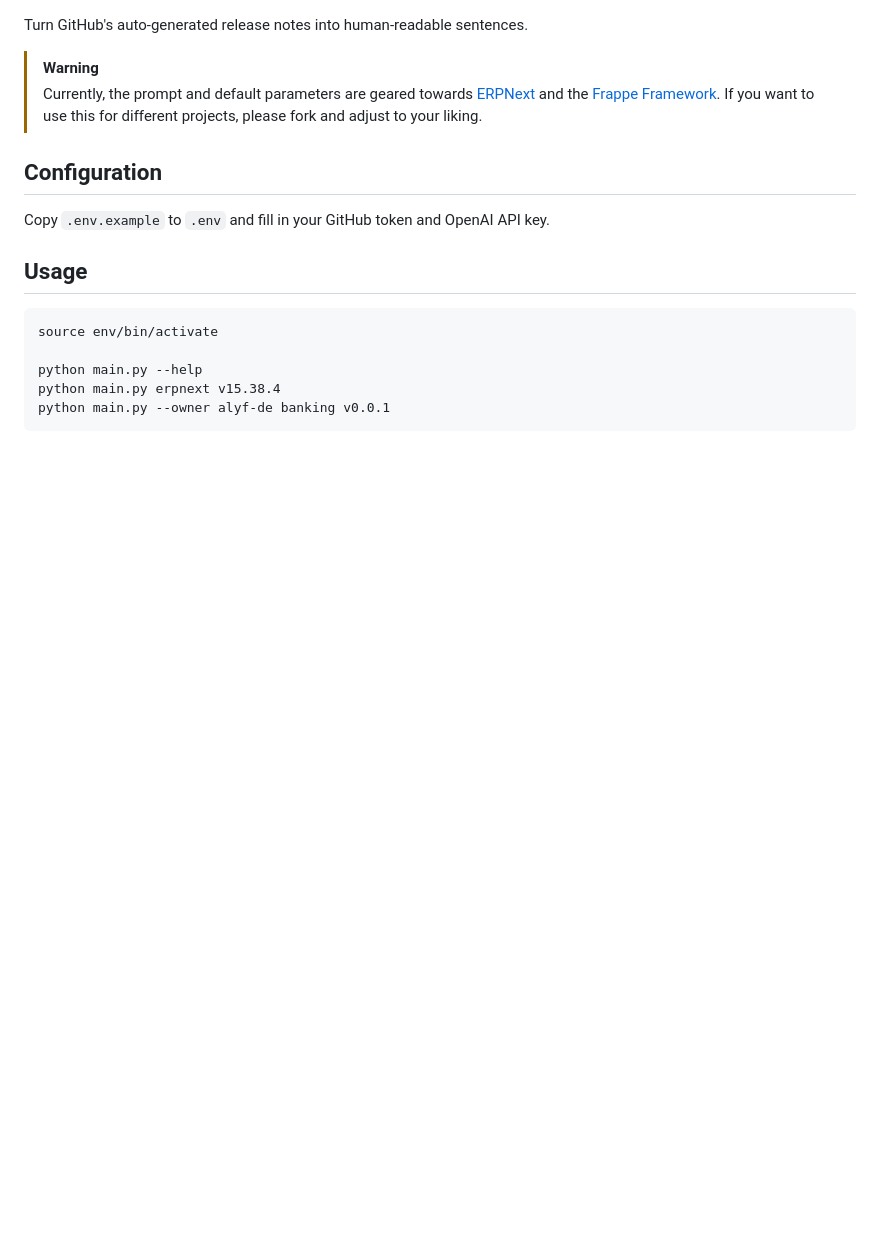
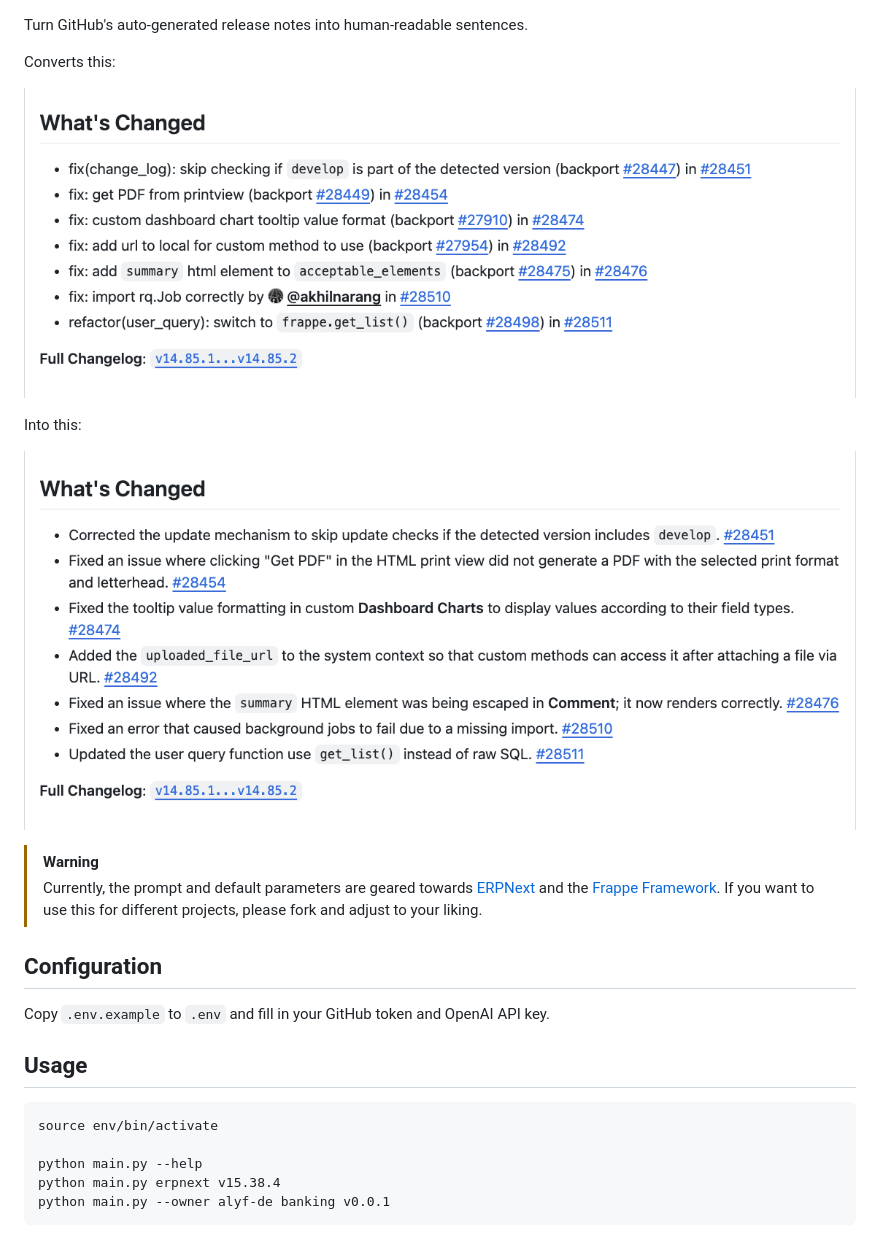
Before and after one commit to barredterra/pretty_release_notes, a Markdown page: README.md, the part around the change. Drawn GitHub-style; pictures changed too: img/modified.png (added), img/original.png (added); blank space fills up the shorter version.

Commit message:
docs: add screenshots

```diff
--- a/README.md
+++ b/README.md
@@ -1,4 +1,12 @@
 Turn GitHub's auto-generated release notes into human-readable sentences.
+
+Converts this:
+
+![Original](img/original.png)
+
+Into this:
+
+![Modified](img/modified.png)
 
 > [!WARNING]
 > Currently, the prompt and default parameters are geared towards [ERPNext](https://github.com/frappe/erpnext) and the [Frappe Framework](https://github.com/frappe/frappe). If you want to use this for different projects, please fork and adjust to your liking.
```
